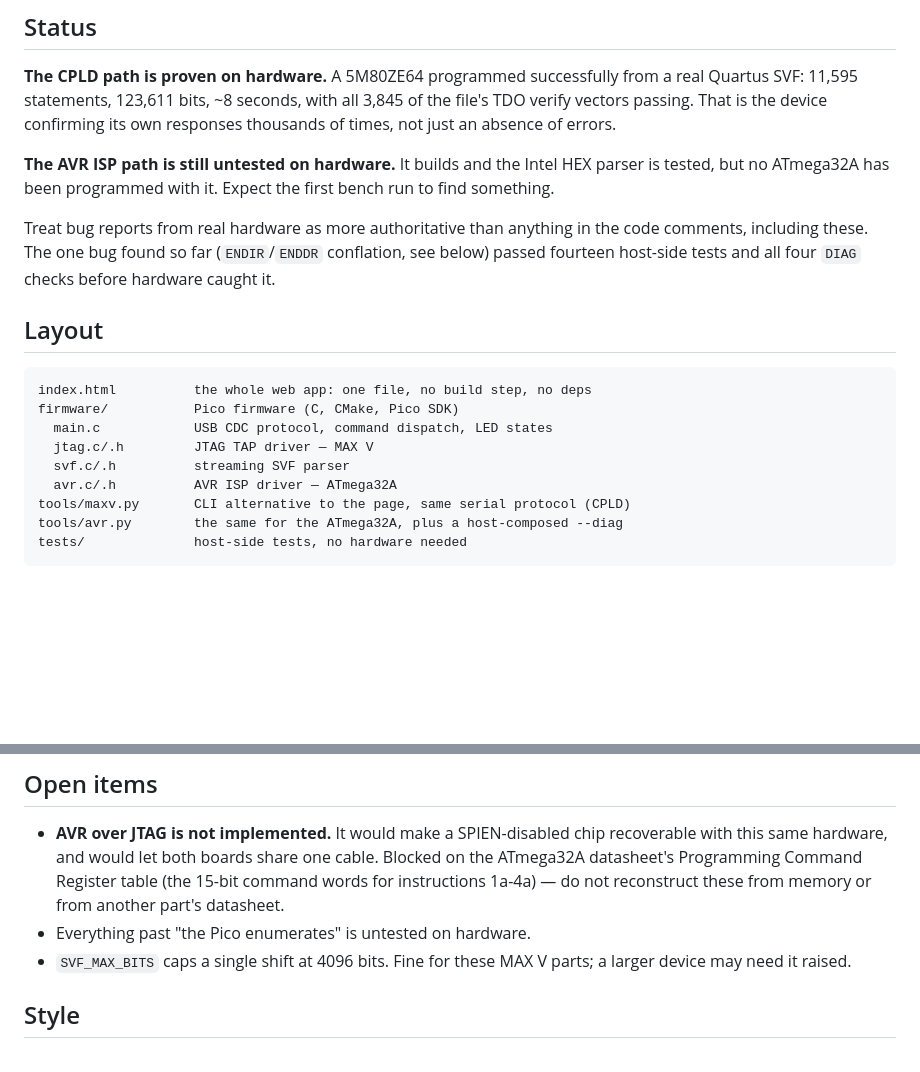
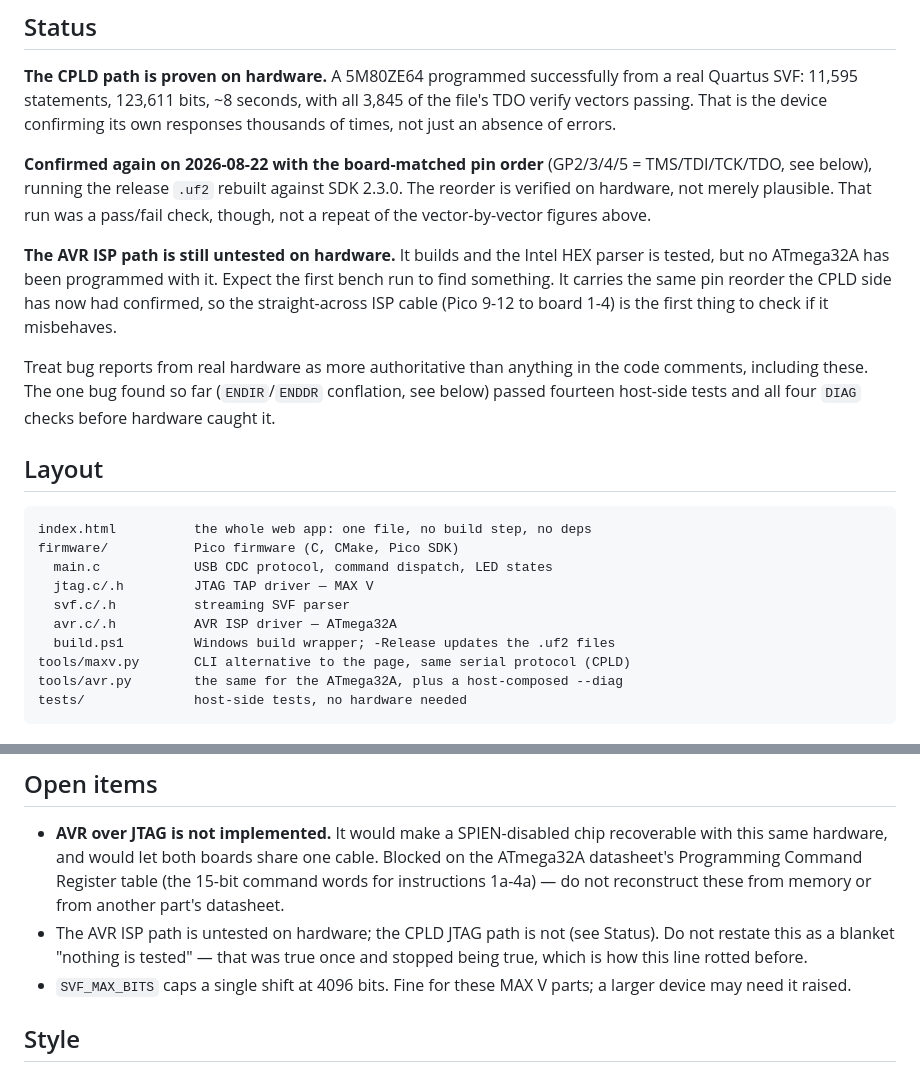
Before and after one commit to StudentBoards/StudentBoards.github.io, a Markdown page: CLAUDE.md, 2 parts joined by grey strips. Rendered like a GitHub page; blank space fills up the shorter version.

Commit message:
Bring CLAUDE.md up to date with hardware status and layout
Record that the CPLD JTAG path was confirmed on hardware on 2026-08-22
with the board-matched pin order, on the .uf2 rebuilt against SDK 2.3.0 —
the reorder is verified, not just plausible. Note the run was pass/fail,
not a repeat of the vector-by-vector figures, so the two claims are not
confused later.

Fix a line in Open items that had rotted into contradicting Status: it
claimed everything past "the Pico enumerates" was untested, which stopped
being true when the CPLD path was first proven. It now states which path
is tested and which is not, and says why it must not be re-generalised.

Add firmware/build.ps1 to Layout; it arrived with the build wrapper and
was never listed.

Co-Authored-By: Claude Opus 5 <noreply@anthropic.com>

```diff
--- a/CLAUDE.md
+++ b/CLAUDE.md
@@ -25,9 +25,17 @@ all 3,845 of the file's TDO verify vectors passing. That is the device
 confirming its own responses thousands of times, not just an absence of
 errors.
 
+**Confirmed again on 2026-08-22 with the board-matched pin order** (GP2/3/4/5
+= TMS/TDI/TCK/TDO, see below), running the release `.uf2` rebuilt against
+SDK 2.3.0. The reorder is verified on hardware, not merely plausible. That
+run was a pass/fail check, though, not a repeat of the vector-by-vector
+figures above.
+
 **The AVR ISP path is still untested on hardware.** It builds and the Intel
 HEX parser is tested, but no ATmega32A has been programmed with it. Expect
-the first bench run to find something.
+the first bench run to find something. It carries the same pin reorder the
+CPLD side has now had confirmed, so the straight-across ISP cable (Pico
+9-12 to board 1-4) is the first thing to check if it misbehaves.
 
 Treat bug reports from real hardware as more authoritative than anything in
 the code comments, including these. The one bug found so far
@@ -43,6 +51,7 @@ firmware/           Pico firmware (C, CMake, Pico SDK)
   jtag.c/.h         JTAG TAP driver — MAX V
   svf.c/.h          streaming SVF parser
   avr.c/.h          AVR ISP driver — ATmega32A
+  build.ps1         Windows build wrapper; -Release updates the .uf2 files
 tools/maxv.py       CLI alternative to the page, same serial protocol (CPLD)
 tools/avr.py        the same for the ATmega32A, plus a host-composed --diag
 tests/              host-side tests, no hardware needed
@@ -208,7 +217,9 @@ end-to-end parse test (gitignored).
   cable. Blocked on the ATmega32A datasheet's Programming Command Register
   table (the 15-bit command words for instructions 1a-4a) — do not
   reconstruct these from memory or from another part's datasheet.
-- Everything past "the Pico enumerates" is untested on hardware.
+- The AVR ISP path is untested on hardware; the CPLD JTAG path is not (see
+  Status). Do not restate this as a blanket "nothing is tested" — that was
+  true once and stopped being true, which is how this line rotted before.
 - `SVF_MAX_BITS` caps a single shift at 4096 bits. Fine for these MAX V
   parts; a larger device may need it raised.
 
```
